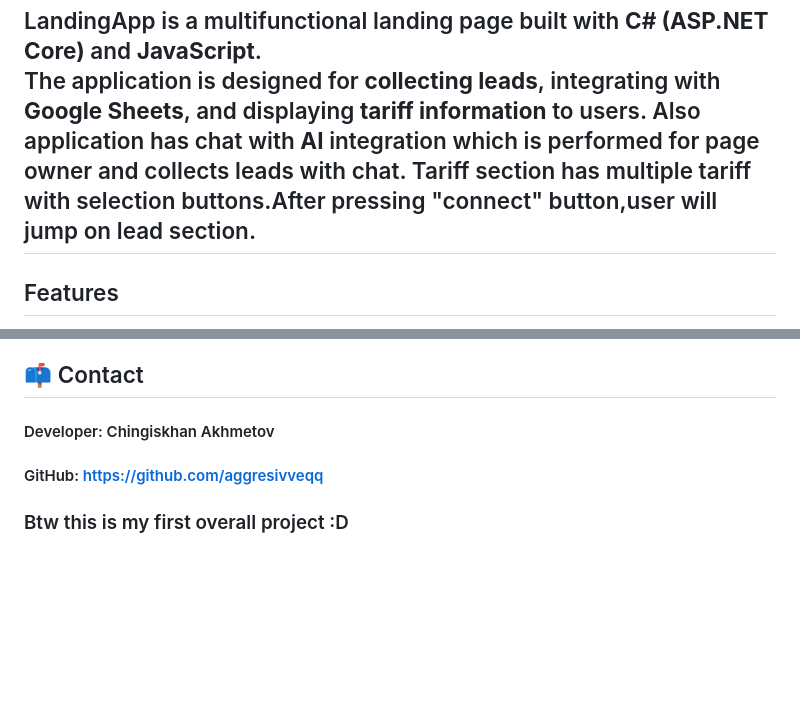
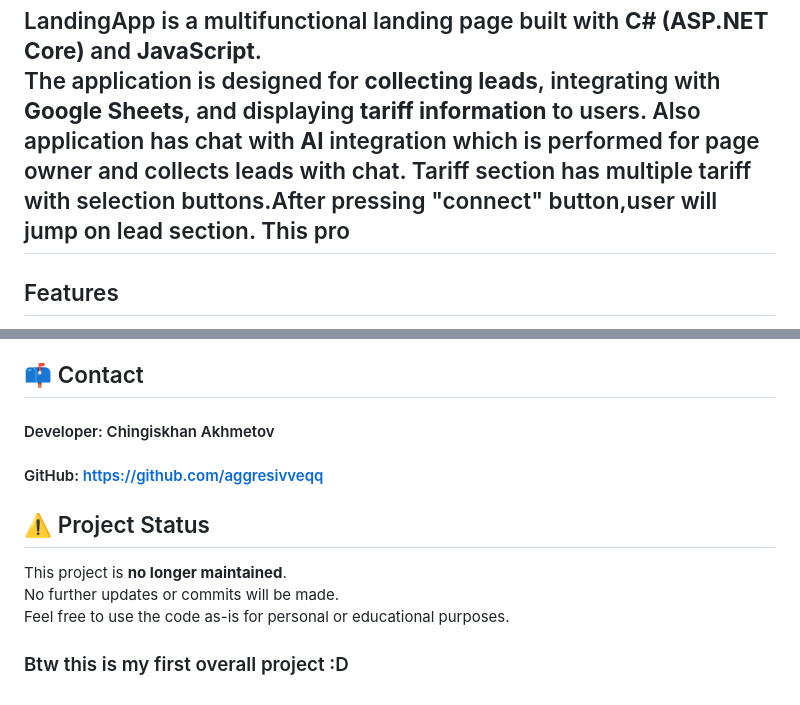
Before and after one commit to aggresivveqq/-LandingApp, a Markdown page: README.md, 2 parts joined by grey strips. Rendered like a GitHub page; blank space fills up the shorter version.

```diff
--- a/README.md
+++ b/README.md
@@ -4,6 +4,7 @@ LandingApp is a multifunctional landing page built with **C# (ASP.NET Core)** an
 The application is designed for **collecting leads**, integrating with **Google Sheets**, and displaying **tariff information** to users.
 Also application has chat with **AI** integration which is performed for page owner and collects leads with chat.
 Tariff section has multiple tariff with selection buttons.After pressing "connect" button,user will jump on lead section.
+This pro
 ---
 
 ##  Features
@@ -92,4 +93,9 @@ http://localhost:PORT
 #### Developer: Chingiskhan Akhmetov
 #### GitHub: https://github.com/aggresivveqq
 
+## ⚠️ Project Status
+
+This project is **no longer maintained**.
+No further updates or commits will be made.
+Feel free to use the code as-is for personal or educational purposes.
 ### Btw this is my first overall project :D
```
